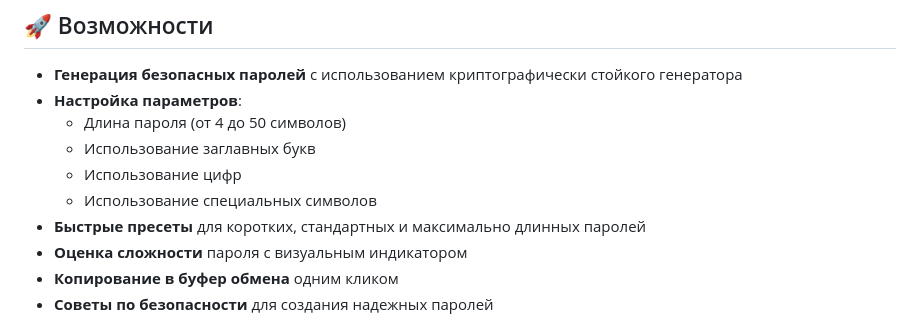
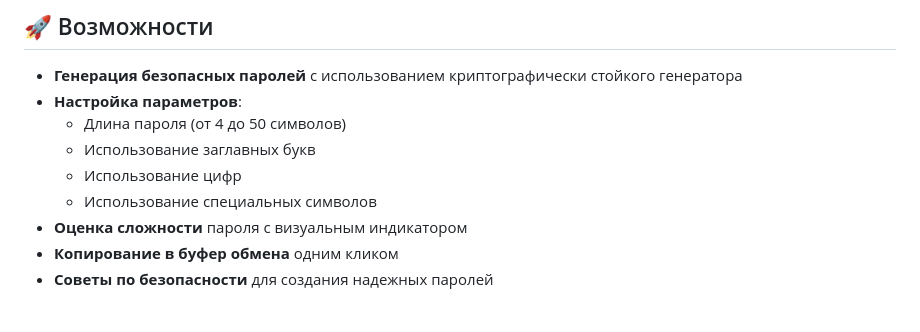
Before and after one commit to AnivmeAbc/genpass, a Markdown page: README.md, the part around the change. GitHub-like rendering.

```diff
--- a/README.md
+++ b/README.md
@@ -10,7 +10,6 @@
   - Использование заглавных букв
   - Использование цифр
   - Использование специальных символов
-- **Быстрые пресеты** для коротких, стандартных и максимально длинных паролей
 - **Оценка сложности** пароля с визуальным индикатором
 - **Копирование в буфер обмена** одним кликом
 - **Советы по безопасности** для создания надежных паролей
```
